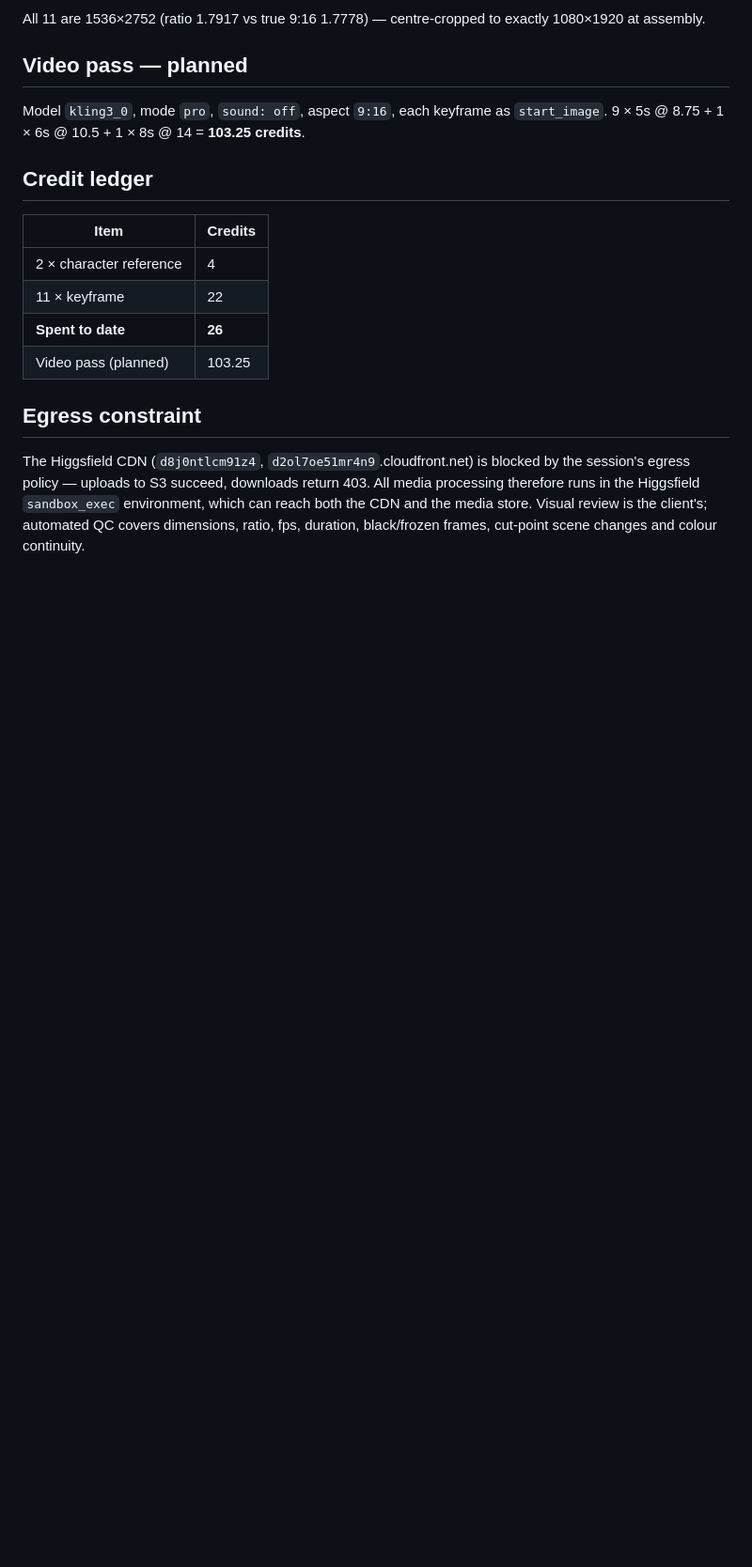
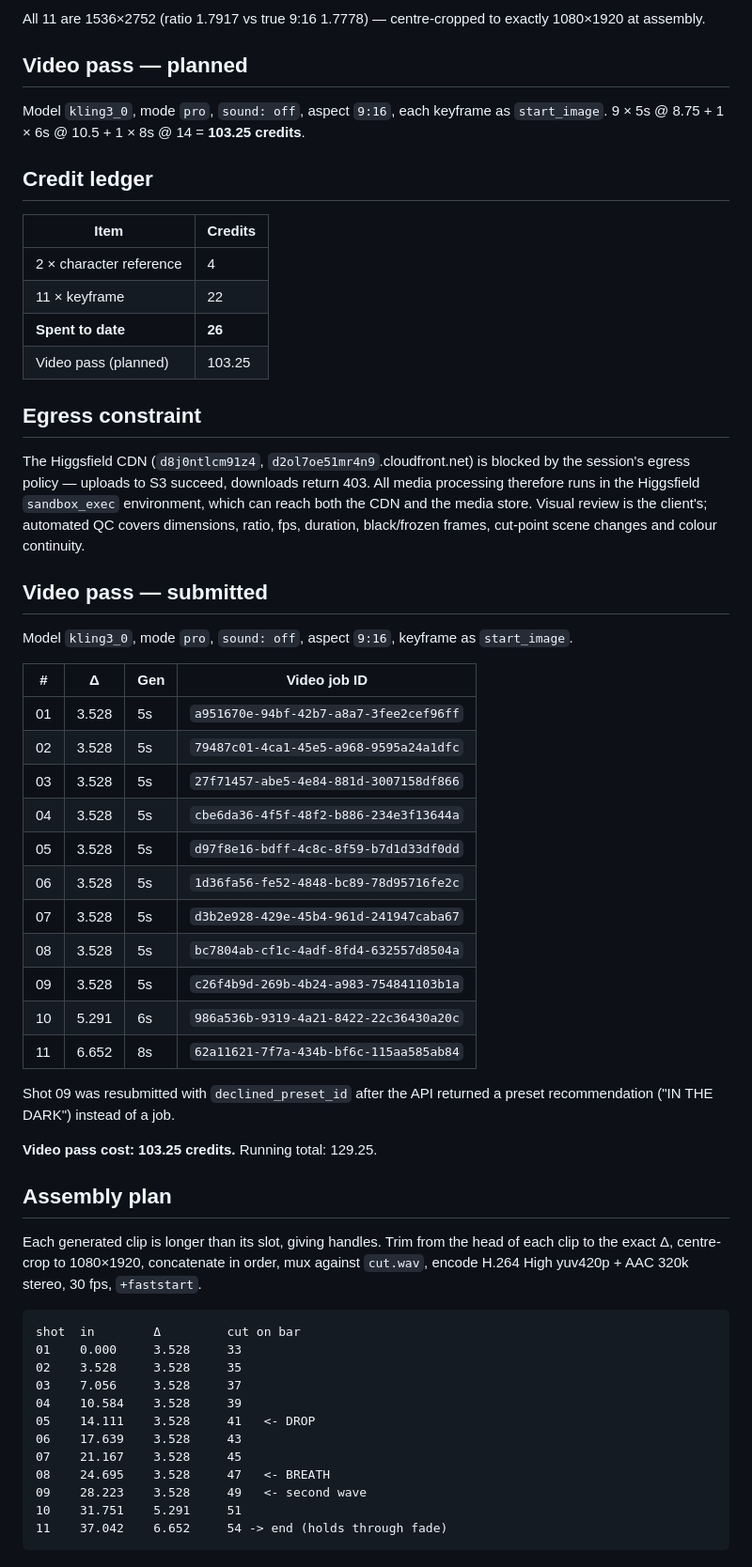
Before and after one commit to Finaltoucch/Final, a Markdown page: alexator-gravity-well/02_SHOT_MANIFEST.md, the part around the change. Shown at 94% size. GitHub-like rendering; blank space fills up the shorter version.

Commit message:
Record video pass job IDs and assembly plan

````diff
--- a/alexator-gravity-well/02_SHOT_MANIFEST.md
+++ b/alexator-gravity-well/02_SHOT_MANIFEST.md
@@ -77,3 +77,47 @@ processing therefore runs in the Higgsfield `sandbox_exec` environment, which ca
 both the CDN and the media store. Visual review is the client's; automated QC covers
 dimensions, ratio, fps, duration, black/frozen frames, cut-point scene changes and
 colour continuity.
+
+## Video pass — submitted
+
+Model `kling3_0`, mode `pro`, `sound: off`, aspect `9:16`, keyframe as `start_image`.
+
+| # | Δ | Gen | Video job ID |
+|---|---|---|---|
+| 01 | 3.528 | 5s | `a951670e-94bf-42b7-a8a7-3fee2cef96ff` |
+| 02 | 3.528 | 5s | `79487c01-4ca1-45e5-a968-9595a24a1dfc` |
+| 03 | 3.528 | 5s | `27f71457-abe5-4e84-881d-3007158df866` |
+| 04 | 3.528 | 5s | `cbe6da36-4f5f-48f2-b886-234e3f13644a` |
+| 05 | 3.528 | 5s | `d97f8e16-bdff-4c8c-8f59-b7d1d33df0dd` |
+| 06 | 3.528 | 5s | `1d36fa56-fe52-4848-bc89-78d95716fe2c` |
+| 07 | 3.528 | 5s | `d3b2e928-429e-45b4-961d-241947caba67` |
+| 08 | 3.528 | 5s | `bc7804ab-cf1c-4adf-8fd4-632557d8504a` |
+| 09 | 3.528 | 5s | `c26f4b9d-269b-4b24-a983-754841103b1a` |
+| 10 | 5.291 | 6s | `986a536b-9319-4a21-8422-22c36430a20c` |
+| 11 | 6.652 | 8s | `62a11621-7f7a-434b-bf6c-115aa585ab84` |
+
+Shot 09 was resubmitted with `declined_preset_id` after the API returned a preset
+recommendation ("IN THE DARK") instead of a job.
+
+**Video pass cost: 103.25 credits.** Running total: 129.25.
+
+## Assembly plan
+
+Each generated clip is longer than its slot, giving handles. Trim from the head of
+each clip to the exact Δ, centre-crop to 1080×1920, concatenate in order, mux against
+`cut.wav`, encode H.264 High yuv420p + AAC 320k stereo, 30 fps, `+faststart`.
+
+```
+shot  in        Δ         cut on bar
+01    0.000     3.528     33
+02    3.528     3.528     35
+03    7.056     3.528     37
+04    10.584    3.528     39
+05    14.111    3.528     41   <- DROP
+06    17.639    3.528     43
+07    21.167    3.528     45
+08    24.695    3.528     47   <- BREATH
+09    28.223    3.528     49   <- second wave
+10    31.751    5.291     51
+11    37.042    6.652     54 -> end (holds through fade)
+```
````
